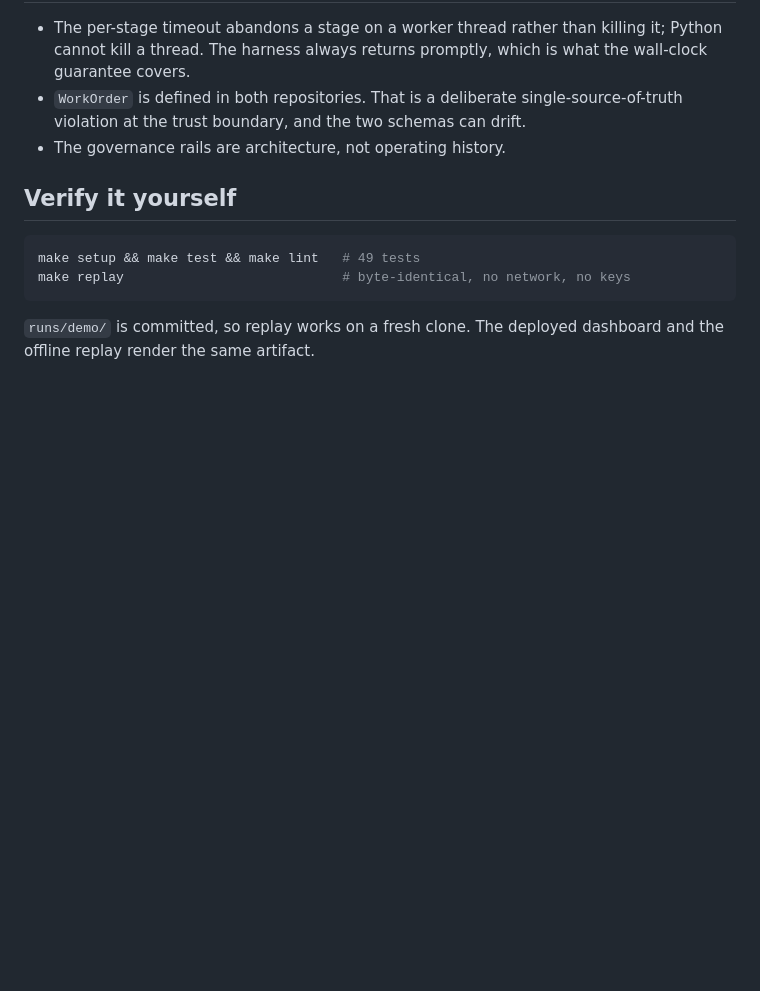
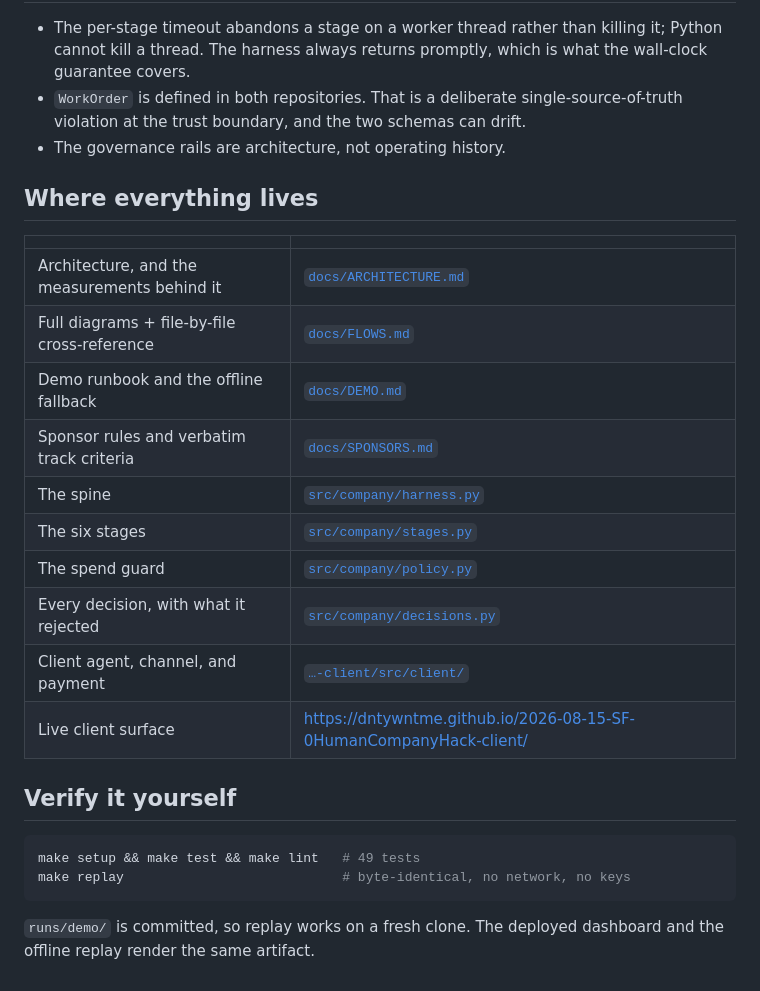
Before and after one commit to dntywntme/2026-08-15-SF-0HumanCompanyHack-firm, a Markdown page: docs/SUBMISSION.md, the part around one of its changes. GitHub-like rendering; blank space fills up the shorter version.

````diff
--- a/docs/SUBMISSION.md
+++ b/docs/SUBMISSION.md
@@ -92,6 +153,21 @@ not want to claim revenue we did not earn.
   can drift.
 - The governance rails are architecture, not operating history.
 
+## Where everything lives
+
+| | |
+|---|---|
+| Architecture, and the measurements behind it | [`docs/ARCHITECTURE.md`](ARCHITECTURE.md) |
+| Full diagrams + file-by-file cross-reference | [`docs/FLOWS.md`](FLOWS.md) |
+| Demo runbook and the offline fallback | [`docs/DEMO.md`](DEMO.md) |
+| Sponsor rules and verbatim track criteria | [`docs/SPONSORS.md`](SPONSORS.md) |
+| The spine | [`src/company/harness.py`](../src/company/harness.py) |
+| The six stages | [`src/company/stages.py`](../src/company/stages.py) |
+| The spend guard | [`src/company/policy.py`](../src/company/policy.py) |
+| Every decision, with what it rejected | [`src/company/decisions.py`](../src/company/decisions.py) |
+| Client agent, channel, and payment | [`…-client/src/client/`](https://github.com/dntywntme/2026-08-15-SF-0HumanCompanyHack-client/tree/main/src/client) |
+| Live client surface | <https://dntywntme.github.io/2026-08-15-SF-0HumanCompanyHack-client/> |
+
 ## Verify it yourself
 
 ```bash
````
Also changed, not shown: other parts of docs/SUBMISSION.md (+61 -0 lines).
